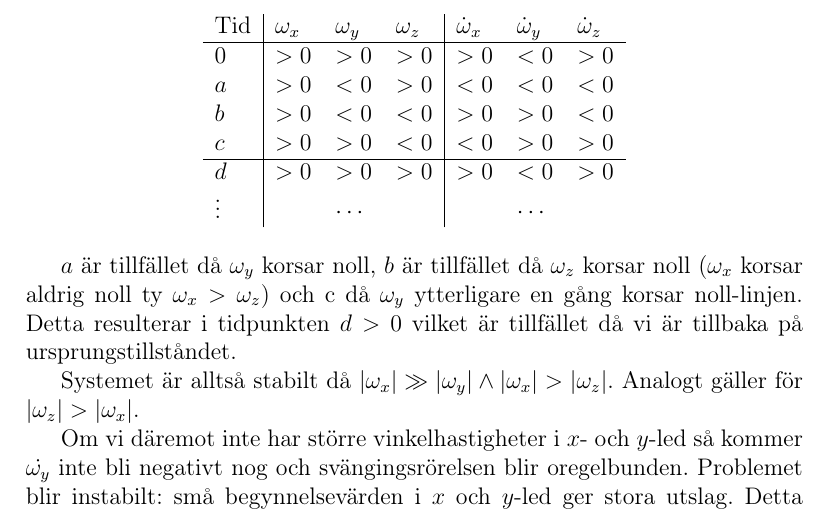
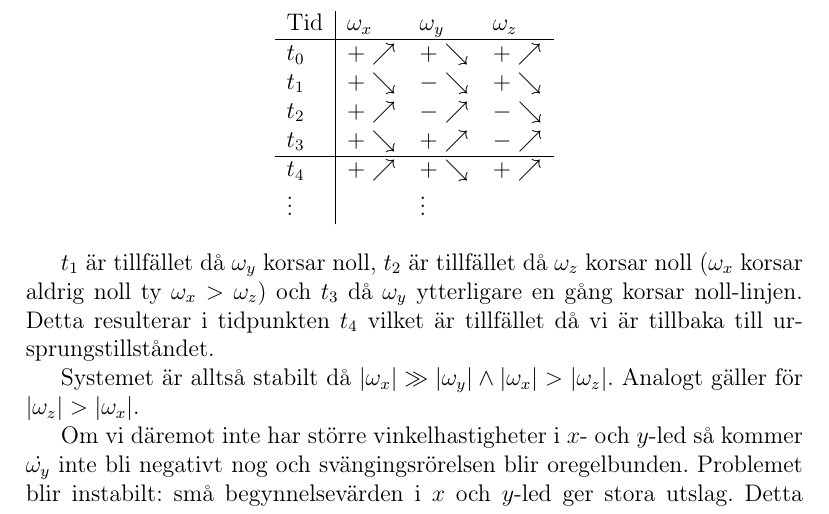
Before and after one commit to m4rw3r/Mek2Inl-mning2, a LaTeX paper (rapport.tex): part of page 7 of 9, cut so that both start at the same text. Compiled offline with pdfLaTeX.

Commit message:
Made the table easier to read by having + and - to display sign and also putting arrows to indicate the sign of the derivative

```diff
--- a/rapport.tex
+++ b/rapport.tex
@@ -287,22 +287,22 @@
 
 		\begin{center}
-		\begin{tabular}{l|lll|lll}
-			Tid & $\omega_x$ & $\omega_y$ & $\omega_z$ & $\dot{\omega}_x$ & $\dot{\omega}_y$ & $\dot{\omega}_z$ \\
+		\begin{tabular}{l|lll}
+			Tid & $\omega_x$ & $\omega_y$ & $\omega_z$  \\
 			\hline
-			0 & $>0$ & $>0$ & $>0$ & $>0$ & $<0$ & $>0$ \\
-			$a$ & $>0$ & $<0$ & $>0$ & $<0$ & $<0$ & $<0$ \\
-			$b$ & $>0$ & $<0$ & $<0$ & $>0$ & $>0$ & $<0$ \\
-			$c$ & $>0$ & $>0$ & $<0$ & $<0$ & $>0$ & $>0$ \\
+			$t_0$ & $+\nearrow$ & $+\searrow$ & $+\nearrow$ \\
+			$t_1$ & $+\searrow$ & $-\searrow$ & $+\searrow$ \\
+			$t_2$ & $+\nearrow$ & $-\nearrow$ & $-\searrow$ \\
+			$t_3$ & $+\searrow$ & $+\nearrow$ & $-\nearrow$ \\
 			\hline
-			$d$ & $>0$ & $>0$ & $>0$ & $>0$ & $<0$ & $>0$ \\
-			$\vdots$ & & $\cdots$ & & & $\cdots$ &
+			$t_4$ & $+\nearrow$ & $+\searrow$ & $+\nearrow$ \\
+			$\vdots$ & & $\vdots$ &
 		\end{tabular}
 	\end{center}
 
-		$a$ är tillfället då $\omega_y$ korsar noll, $b$ är tillfället då $\omega_z$ korsar
-		noll ($\omega_x$ korsar aldrig noll ty $\omega_x > \omega_z$) och c då $\omega_y$
-		ytterligare en gång korsar noll-linjen. Detta resulterar i tidpunkten $d>0$ vilket är
-		tillfället då vi är tillbaka på ursprungstillståndet.
+		$t_1$ är tillfället då $\omega_y$ korsar noll, $t_2$ är tillfället då $\omega_z$ korsar
+		noll ($\omega_x$ korsar aldrig noll ty $\omega_x > \omega_z$) och $t_3$ då $\omega_y$
+		ytterligare en gång korsar noll-linjen. Detta resulterar i tidpunkten $t_4$ vilket är
+		tillfället då vi är tillbaka till ursprungstillståndet.
 
 		Systemet är alltså stabilt då $|\omega_x| \gg |\omega_y| \land |\omega_x| > |\omega_z|$.
 		Analogt gäller för $|\omega_z| > |\omega_x|$.
```
Also changed, not shown: rapport.tex (2 more changed lines).
